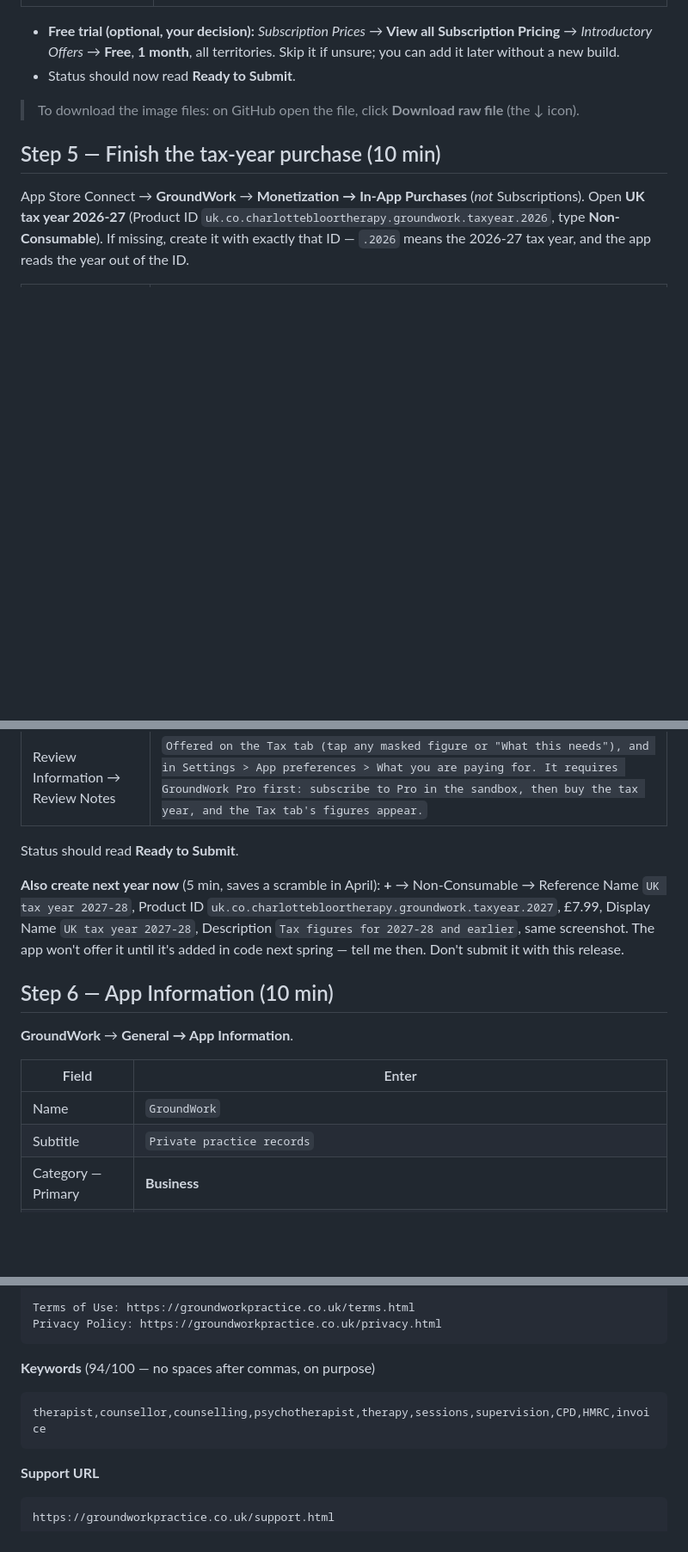
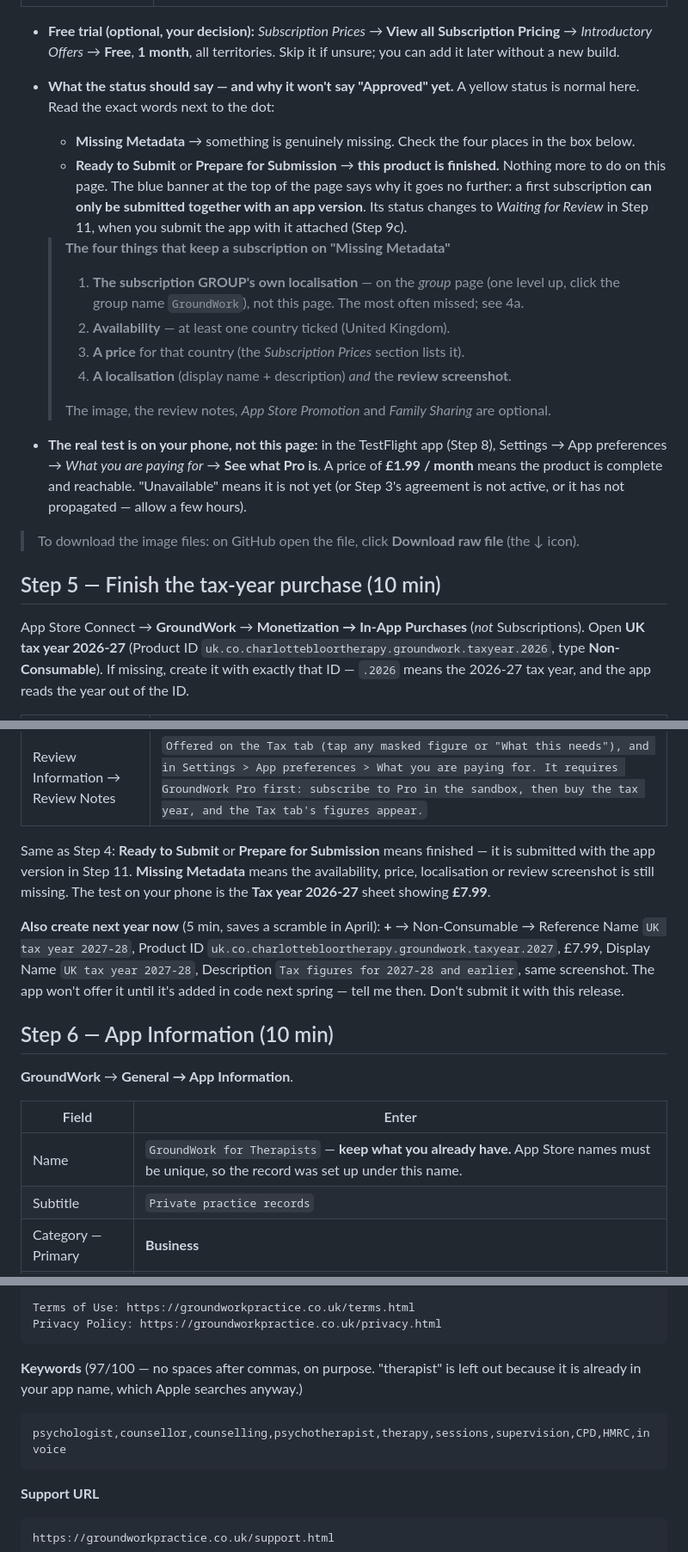
Before and after one commit to mc392/therapy-tracker, a Markdown page: docs/app-store-launch-guide.md, 3 parts joined by grey strips. Shown at 86% size. GitHub-like rendering; blank space fills up the shorter version.

Commit message:
Launch guide: explain subscription statuses, use the real app name
The guide said a finished subscription reads "Ready to Submit". A first
subscription can only be submitted with an app version, so a complete one
can sit on "Ready to Submit" or "Prepare for Submission" until then - and a
reader who had done everything right was left looking for a missing field.
Steps 4 and 5 now say which statuses mean finished, list the four things
that keep a product on Missing Metadata (the group localisation first, as
the one most often missed), and point at the test that settles it: the
price showing on the TestFlight paywall.

The App Store Connect record is named "GroundWork for Therapists" (names
are unique), so Step 6 says to keep it, and "therapist" is swapped out of
the keywords for "psychologist" - Apple already searches the name.

Co-Authored-By: Claude Opus 5.5 <noreply@anthropic.com>
Claude-Session: https://claude.ai/code/session_012xqBxhKNyQSwPnW3R1Bpqn

````diff
--- a/docs/app-store-launch-guide.md
+++ b/docs/app-store-launch-guide.md
@@ -140,7 +140,27 @@ Reference Name `GroundWork Pro Monthly`, that Product ID, and Duration **1 Month
 - **Free trial (optional, your decision):** *Subscription Prices* → **View all Subscription
   Pricing** → *Introductory Offers* → **Free**, **1 month**, all territories. Skip it if unsure;
   you can add it later without a new build.
-- Status should now read **Ready to Submit**.
+- **What the status should say — and why it won't say "Approved" yet.** A yellow status is
+  normal here. Read the exact words next to the dot:
+  - **Missing Metadata** → something is genuinely missing. Check the four places in the box below.
+  - **Ready to Submit** or **Prepare for Submission** → **this product is finished.** Nothing more
+    to do on this page. The blue banner at the top of the page says why it goes no further: a
+    first subscription **can only be submitted together with an app version**. Its status
+    changes to *Waiting for Review* in Step 11, when you submit the app with it attached (Step 9c).
+
+  > **The four things that keep a subscription on "Missing Metadata"**
+  > 1. **The subscription GROUP's own localisation** — on the *group* page (one level up, click
+  >    the group name `GroundWork`), not this page. The most often missed; see 4a.
+  > 2. **Availability** — at least one country ticked (United Kingdom).
+  > 3. **A price** for that country (the *Subscription Prices* section lists it).
+  > 4. **A localisation** (display name + description) *and* the **review screenshot**.
+  >
+  > The image, the review notes, *App Store Promotion* and *Family Sharing* are optional.
+
+- **The real test is on your phone, not this page:** in the TestFlight app (Step 8), Settings →
+  App preferences → *What you are paying for* → **See what Pro is**. A price of **£1.99 / month**
+  means the product is complete and reachable. "Unavailable" means it is not yet (or Step 3's
+  agreement is not active, or it has not propagated — allow a few hours).
 
 > To download the image files: on GitHub open the file, click **Download raw file** (the ↓ icon).
 
@@ -161,7 +181,10 @@ tax year, and the app reads the year out of the ID.
 | Review Information → Screenshot | `TherapyTracker-web/icon-ideas/groundwork/taxyear-review-screenshot.png` |
 | Review Information → Review Notes | `Offered on the Tax tab (tap any masked figure or "What this needs"), and in Settings > App preferences > What you are paying for. It requires GroundWork Pro first: subscribe to Pro in the sandbox, then buy the tax year, and the Tax tab's figures appear.` |
 
-Status should read **Ready to Submit**.
+Same as Step 4: **Ready to Submit** or **Prepare for Submission** means finished — it is
+submitted with the app version in Step 11. **Missing Metadata** means the availability, price,
+localisation or review screenshot is still missing. The test on your phone is the **Tax year
+2026-27** sheet showing **£7.99**.
 
 **Also create next year now** (5 min, saves a scramble in April): **+** → Non-Consumable →
 Reference Name `UK tax year 2027-28`, Product ID
@@ -175,7 +198,7 @@ it's added in code next spring — tell me then. Don't submit it with this relea
 
 | Field | Enter |
 |---|---|
-| Name | `GroundWork` |
+| Name | `GroundWork for Therapists` — **keep what you already have.** App Store names must be unique, so the record was set up under this name. |
 | Subtitle | `Private practice records` |
 | Category — Primary | **Business** |
 | Category — Secondary | **Productivity** |
@@ -312,9 +335,9 @@ Terms of Use: https://groundworkpractice.co.uk/terms.html
 Privacy Policy: https://groundworkpractice.co.uk/privacy.html
 ```
 
-**Keywords** (94/100 — no spaces after commas, on purpose)
+**Keywords** (97/100 — no spaces after commas, on purpose. "therapist" is left out because it is already in your app name, which Apple searches anyway.)
 ```
-therapist,counsellor,counselling,psychotherapist,therapy,sessions,supervision,CPD,HMRC,invoice
+psychologist,counsellor,counselling,psychotherapist,therapy,sessions,supervision,CPD,HMRC,invoice
 ```
 
 **Support URL**
````
Also changed, not shown: other parts of docs/app-store-launch-guide.md (+1 -1 lines).
